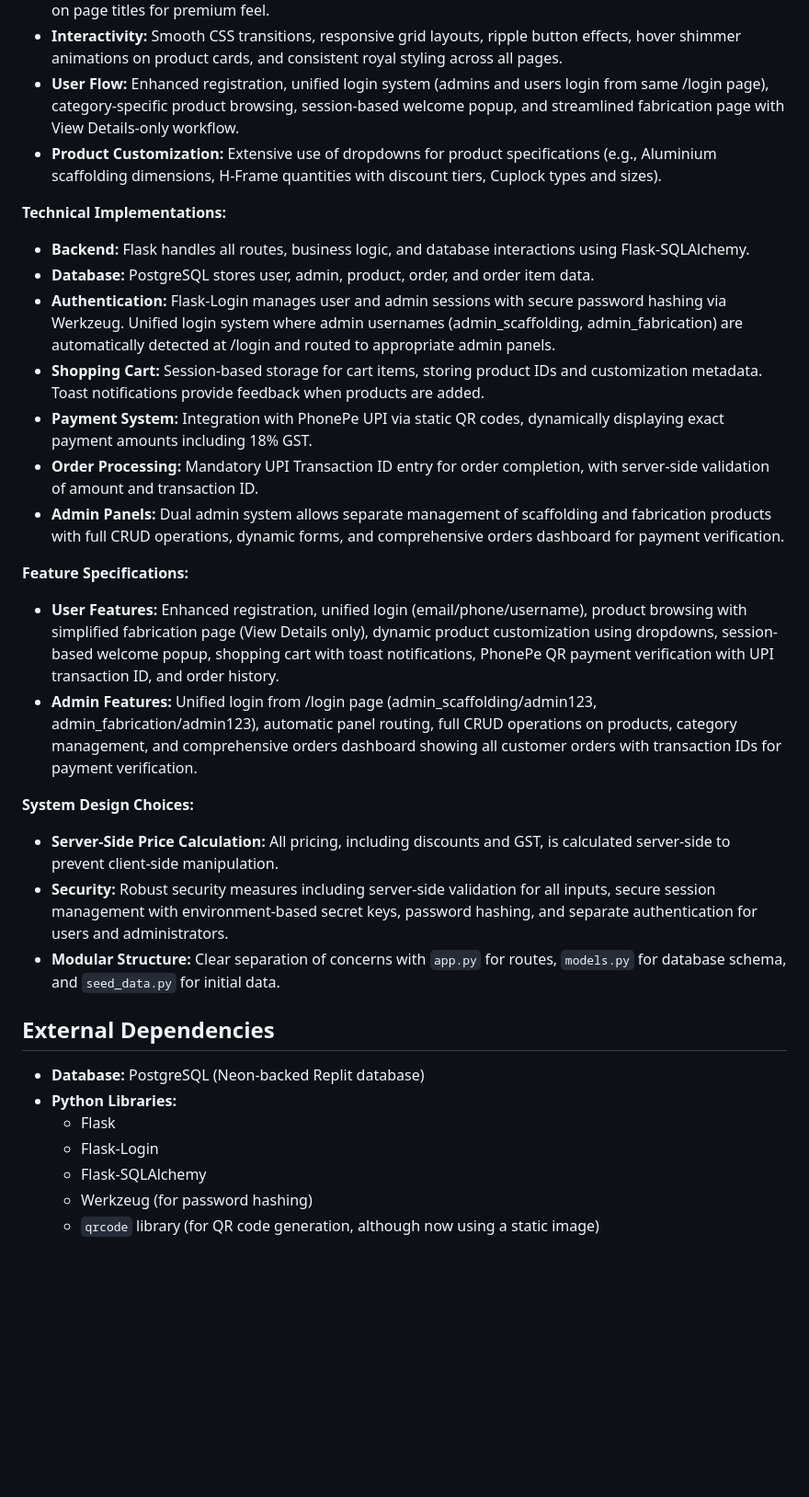
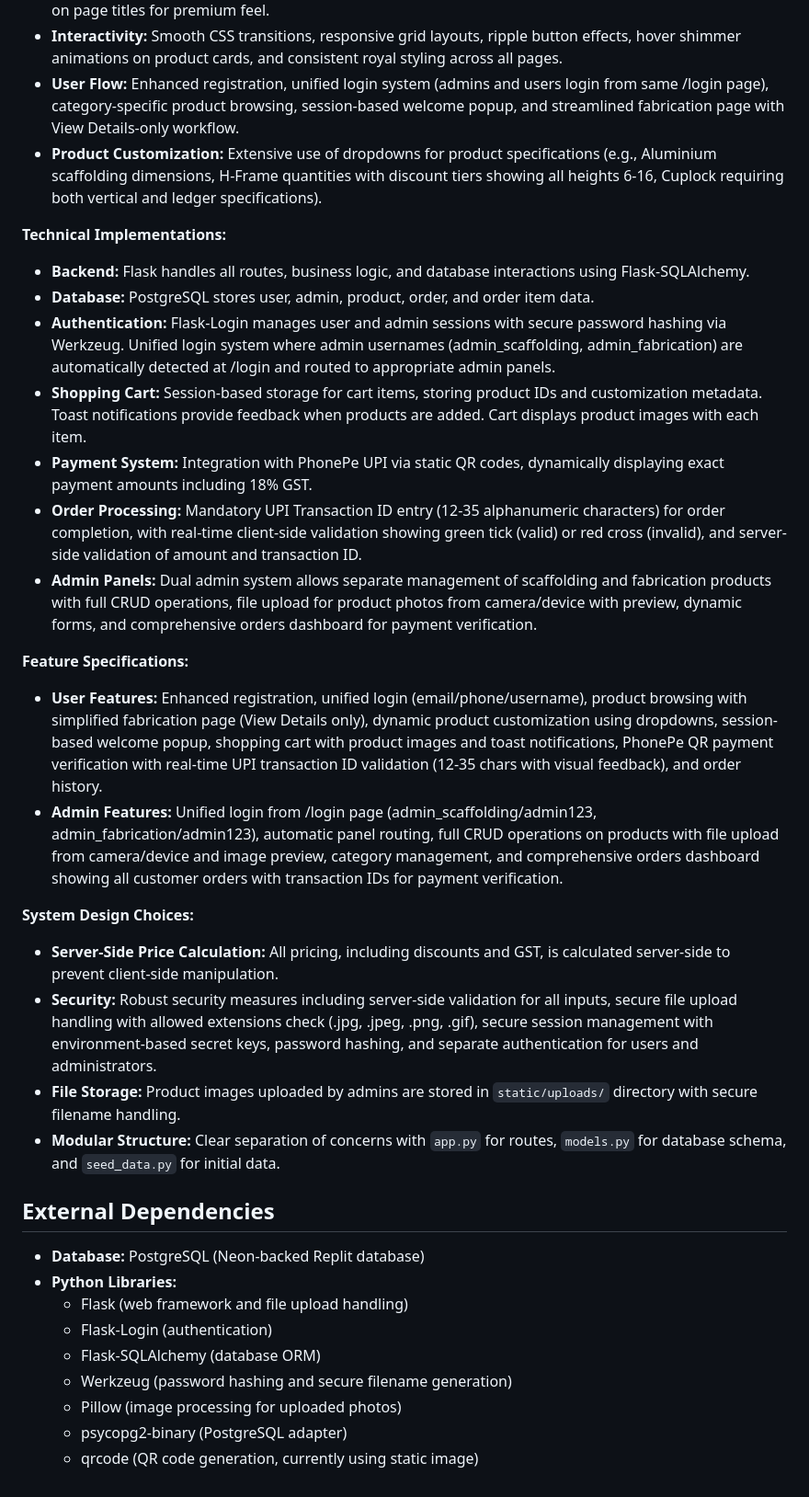
Before and after one commit to mohammedhuzaif17/national_scaffolding, a Markdown page: replit.md, the part around one of its changes. Shown at 92% size. Drawn GitHub-style; blank space fills up the shorter version.

Commit message:
Improve product customization and add payment validation features
Update product customization logic, implement file uploads for product images, enhance shopping cart display with images, and add real-time UPI transaction ID validation.

Replit-Commit-Author: Agent
Replit-Commit-Session-Id: a5ef5c8c-b5d6-46e5-9617-8c66ace616cf
Replit-Commit-Checkpoint-Type: full_checkpoint
Replit-Commit-Event-Id: 38c7a5b6-cfd1-409c-a4fc-a135a0b2cf27
Replit-Commit-Screenshot-Url: https://storage.googleapis.com/screenshot-production-us-central1/ca2a645e-8279-43dd-ae64-75aee164e925/a5ef5c8c-b5d6-46e5-9617-8c66ace616cf/IfdkDOL

```diff
--- a/replit.md
+++ b/replit.md
@@ -19,31 +29,34 @@ The platform is built on a Flask backend with PostgreSQL as the database. The fr
 - **Typography:** Poppins for body text and Playfair Display for branding and titles, with gradient text effects on page titles for premium feel.
 - **Interactivity:** Smooth CSS transitions, responsive grid layouts, ripple button effects, hover shimmer animations on product cards, and consistent royal styling across all pages.
 - **User Flow:** Enhanced registration, unified login system (admins and users login from same /login page), category-specific product browsing, session-based welcome popup, and streamlined fabrication page with View Details-only workflow.
-- **Product Customization:** Extensive use of dropdowns for product specifications (e.g., Aluminium scaffolding dimensions, H-Frame quantities with discount tiers, Cuplock types and sizes).
+- **Product Customization:** Extensive use of dropdowns for product specifications (e.g., Aluminium scaffolding dimensions, H-Frame quantities with discount tiers showing all heights 6-16, Cuplock requiring both vertical and ledger specifications).
 
 **Technical Implementations:**
 - **Backend:** Flask handles all routes, business logic, and database interactions using Flask-SQLAlchemy.
 - **Database:** PostgreSQL stores user, admin, product, order, and order item data.
 - **Authentication:** Flask-Login manages user and admin sessions with secure password hashing via Werkzeug. Unified login system where admin usernames (admin_scaffolding, admin_fabrication) are automatically detected at /login and routed to appropriate admin panels.
-- **Shopping Cart:** Session-based storage for cart items, storing product IDs and customization metadata. Toast notifications provide feedback when products are added.
+- **Shopping Cart:** Session-based storage for cart items, storing product IDs and customization metadata. Toast notifications provide feedback when products are added. Cart displays product images with each item.
 - **Payment System:** Integration with PhonePe UPI via static QR codes, dynamically displaying exact payment amounts including 18% GST.
-- **Order Processing:** Mandatory UPI Transaction ID entry for order completion, with server-side validation of amount and transaction ID.
-- **Admin Panels:** Dual admin system allows separate management of scaffolding and fabrication products with full CRUD operations, dynamic forms, and comprehensive orders dashboard for payment verification.
+- **Order Processing:** Mandatory UPI Transaction ID entry (12-35 alphanumeric characters) for order completion, with real-time client-side validation showing green tick (valid) or red cross (invalid), and server-side validation of amount and transaction ID.
+- **Admin Panels:** Dual admin system allows separate management of scaffolding and fabrication products with full CRUD operations, file upload for product photos from camera/device with preview, dynamic forms, and comprehensive orders dashboard for payment verification.
 
 **Feature Specifications:**
-- **User Features:** Enhanced registration, unified login (email/phone/username), product browsing with simplified fabrication page (View Details only), dynamic product customization using dropdowns, session-based welcome popup, shopping cart with toast notifications, PhonePe QR payment verification with UPI transaction ID, and order history.
-- **Admin Features:** Unified login from /login page (admin_scaffolding/admin123, admin_fabrication/admin123), automatic panel routing, full CRUD operations on products, category management, and comprehensive orders dashboard showing all customer orders with transaction IDs for payment verification.
+- **User Features:** Enhanced registration, unified login (email/phone/username), product browsing with simplified fabrication page (View Details only), dynamic product customization using dropdowns, session-based welcome popup, shopping cart with product images and toast notifications, PhonePe QR payment verification with real-time UPI transaction ID validation (12-35 chars with visual feedback), and order history.
+- **Admin Features:** Unified login from /login page (admin_scaffolding/admin123, admin_fabrication/admin123), automatic panel routing, full CRUD operations on products with file upload from camera/device and image preview, category management, and comprehensive orders dashboard showing all customer orders with transaction IDs for payment verification.
 
 **System Design Choices:**
 - **Server-Side Price Calculation:** All pricing, including discounts and GST, is calculated server-side to prevent client-side manipulation.
-- **Security:** Robust security measures including server-side validation for all inputs, secure session management with environment-based secret keys, password hashing, and separate authentication for users and administrators.
+- **Security:** Robust security measures including server-side validation for all inputs, secure file upload handling with allowed extensions check (.jpg, .jpeg, .png, .gif), secure session management with environment-based secret keys, password hashing, and separate authentication for users and administrators.
+- **File Storage:** Product images uploaded by admins are stored in `static/uploads/` directory with secure filename handling.
 - **Modular Structure:** Clear separation of concerns with `app.py` for routes, `models.py` for database schema, and `seed_data.py` for initial data.
 
 ## External Dependencies
 - **Database:** PostgreSQL (Neon-backed Replit database)
 - **Python Libraries:**
-    - Flask
-    - Flask-Login
-    - Flask-SQLAlchemy
-    - Werkzeug (for password hashing)
-    - `qrcode` library (for QR code generation, although now using a static image)
+    - Flask (web framework and file upload handling)
+    - Flask-Login (authentication)
+    - Flask-SQLAlchemy (database ORM)
+    - Werkzeug (password hashing and secure filename generation)
+    - Pillow (image processing for uploaded photos)
+    - psycopg2-binary (PostgreSQL adapter)
+    - qrcode (QR code generation, currently using static image)
```
Also changed, not shown: other parts of replit.md (+10 -0 lines).
